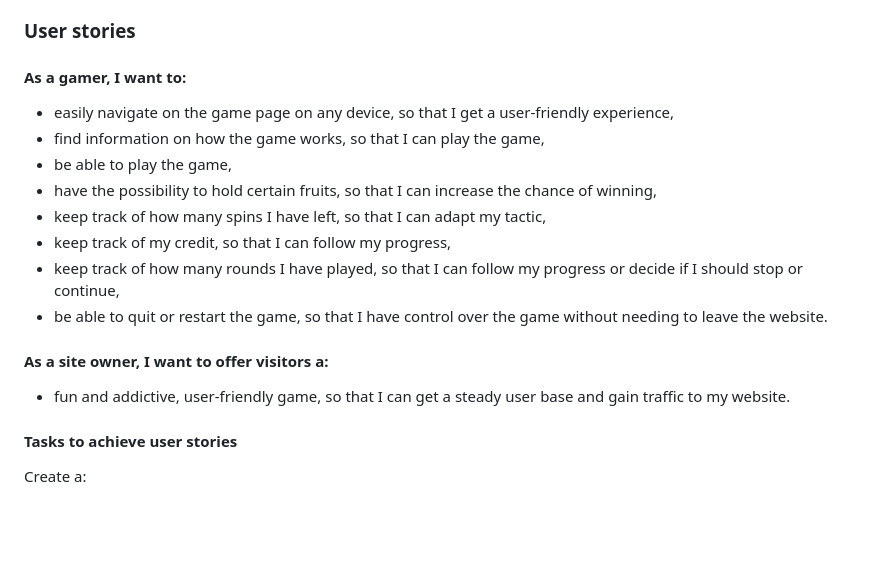
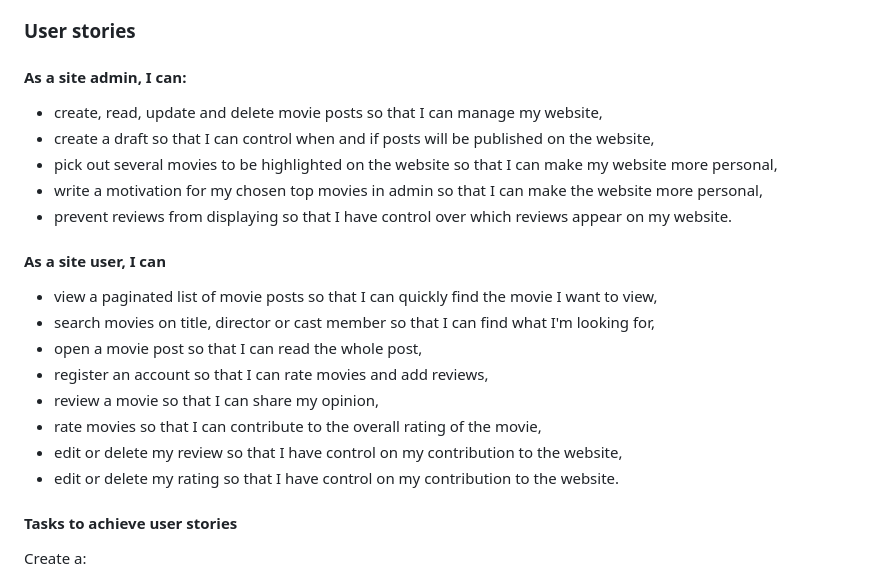
Before and after one commit to LizzyonGit/rates_r_us, a Markdown page: README.md, the part around the change. Rendered like a GitHub page; blank space fills up the shorter version.

Commit message:
Docs: user stories

```diff
--- a/README.md
+++ b/README.md
@@ -140,20 +140,24 @@ The website aims to offer users:
 
 ### User stories
 
-#### As a gamer, I want to:
+#### As a site admin, I can:
 
-- easily navigate on the game page on any device, so that I get a user-friendly experience,
-- find information on how the game works, so that I can play the game,
-- be able to play the game,
-- have the possibility to hold certain fruits, so that I can increase the chance of winning,
-- keep track of how many spins I have left, so that I can adapt my tactic,
-- keep track of my credit, so that I can follow my progress,
-- keep track of how many rounds I have played, so that I can follow my progress or decide if I should stop or continue,
-- be able to quit or restart the game, so that I have control over the game without needing to leave the website.
+- create, read, update and delete movie posts so that I can manage my website,
+- create a draft so that I can control when and if posts will be published on the website,
+- pick out several movies to be highlighted on the website so that I can make my website more personal,
+- write a motivation for my chosen top movies in admin so that I can make the website more personal,
+- prevent reviews from displaying so that I have control over which reviews appear on my website.
 
-#### As a site owner, I want to offer visitors a:
+#### As a site user, I can
 
-- fun and addictive, user-friendly game, so that I can get a steady user base and gain traffic to my website.
+- view a paginated list of movie posts so that I can quickly find the movie I want to view,
+- search movies on title, director or cast member so that I can find what I'm looking for,
+- open a movie post so that I can read the whole post,
+- register an account so that I can rate movies and add reviews,
+- review a movie so that I can share my opinion,
+- rate movies so that I can contribute to the overall rating of the movie,
+- edit or delete my review so that I have control on my contribution to the website,
+- edit or delete my rating so that I have control on my contribution to the website.
 
 #### Tasks to achieve user stories
 
```
Also changed, not shown: TESTING.md (+2 -2 lines).
